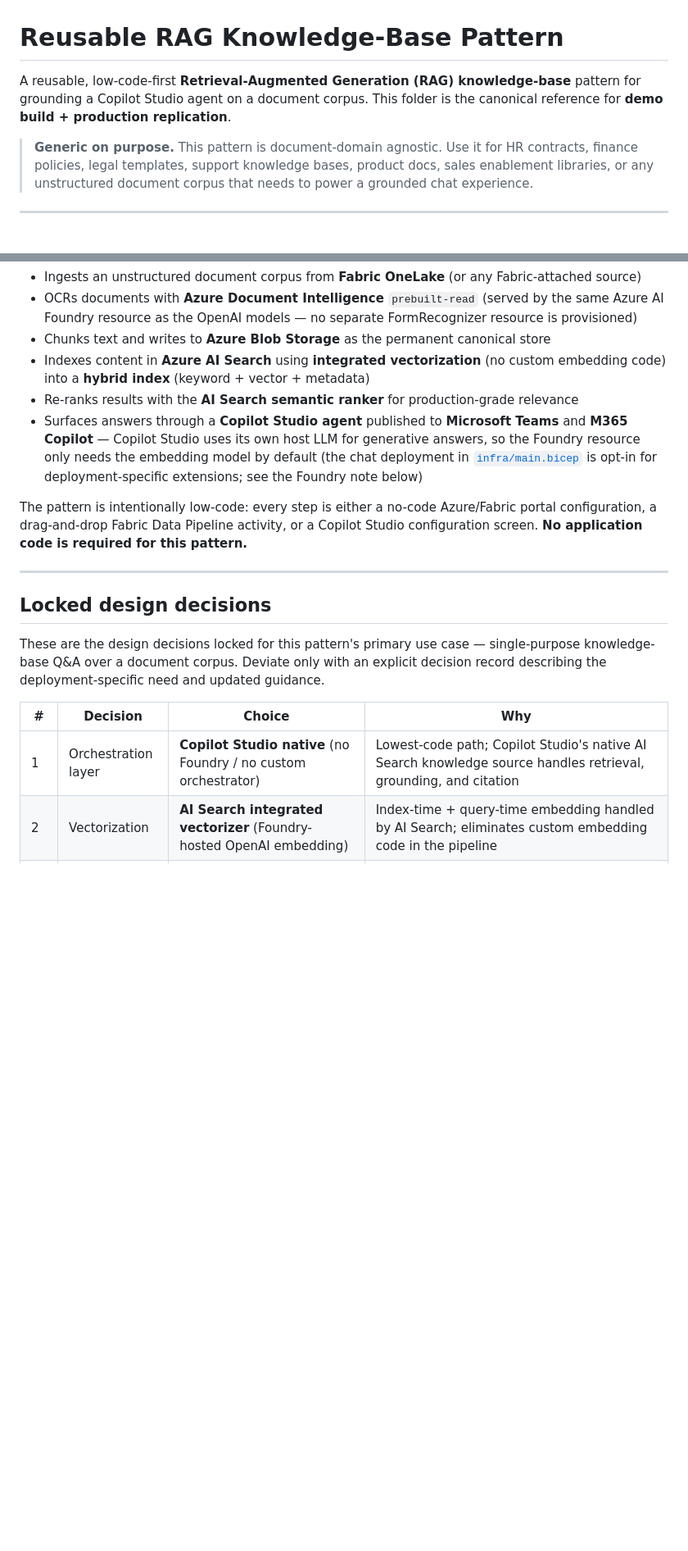
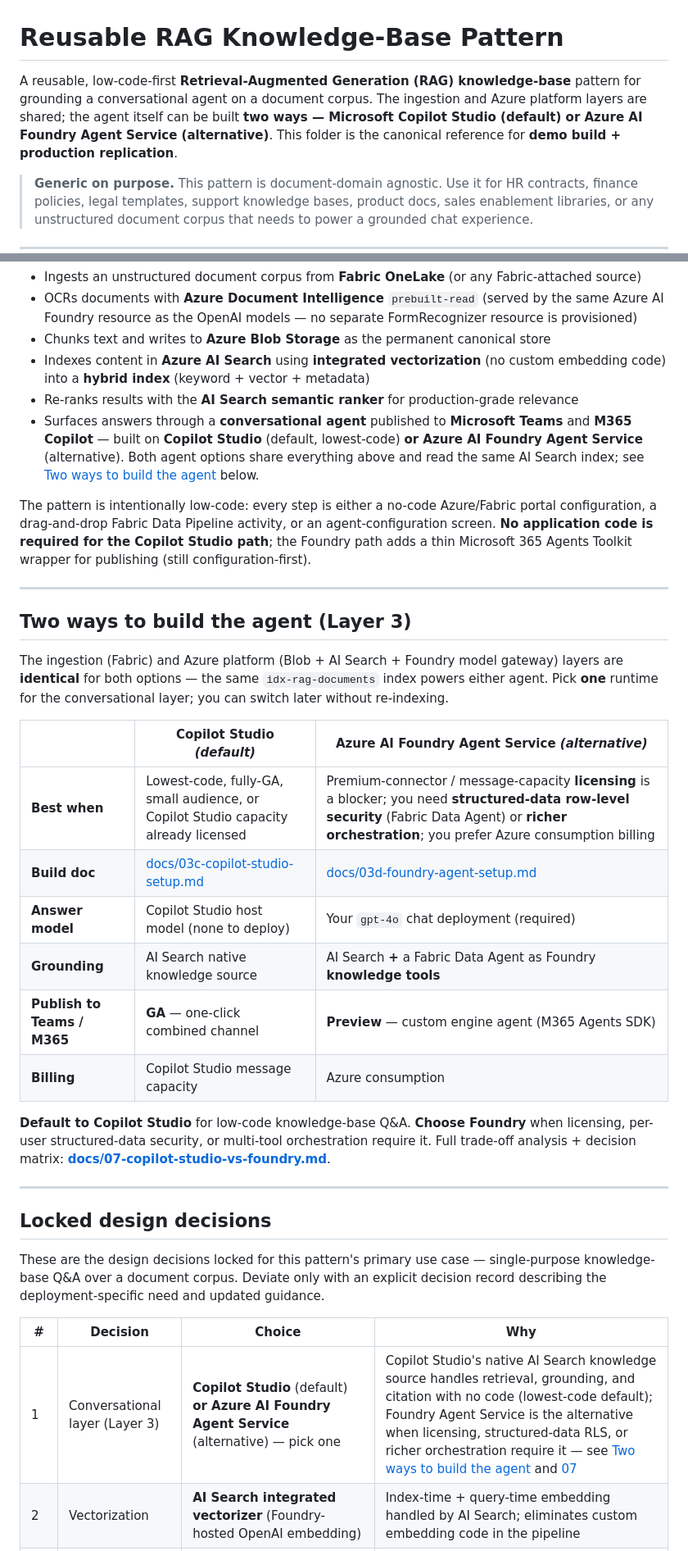
Before and after one commit to chmald/fabric-ai-search-copilot-studio, a Markdown page: README.md, 2 parts joined by grey strips. Shown at 82% size. Rendered like a GitHub page; blank space fills up the shorter version.

```diff
--- a/README.md
+++ b/README.md
@@ -1,6 +1,6 @@
 # Reusable RAG Knowledge-Base Pattern
 
-A reusable, low-code-first **Retrieval-Augmented Generation (RAG) knowledge-base** pattern for grounding a Copilot Studio agent on a document corpus. This folder is the canonical reference for **demo build + production replication**.
+A reusable, low-code-first **Retrieval-Augmented Generation (RAG) knowledge-base** pattern for grounding a conversational agent on a document corpus. The ingestion and Azure platform layers are shared; the agent itself can be built **two ways — Microsoft Copilot Studio (default) or Azure AI Foundry Agent Service (alternative)**. This folder is the canonical reference for **demo build + production replication**.
 
 > **Generic on purpose.** This pattern is document-domain agnostic. Use it for HR contracts, finance policies, legal templates, support knowledge bases, product docs, sales enablement libraries, or any unstructured document corpus that needs to power a grounded chat experience.
 
@@ -15,9 +15,26 @@ A working end-to-end RAG agent that:
 - Chunks text and writes to **Azure Blob Storage** as the permanent canonical store
 - Indexes content in **Azure AI Search** using **integrated vectorization** (no custom embedding code) into a **hybrid index** (keyword + vector + metadata)
 - Re-ranks results with the **AI Search semantic ranker** for production-grade relevance
-- Surfaces answers through a **Copilot Studio agent** published to **Microsoft Teams** and **M365 Copilot** — Copilot Studio uses its own host LLM for generative answers, so the Foundry resource only needs the embedding model by default (the chat deployment in [`infra/main.bicep`](./infra/main.bicep) is opt-in for deployment-specific extensions; see the Foundry note below)
+- Surfaces answers through a **conversational agent** published to **Microsoft Teams** and **M365 Copilot** — built on **Copilot Studio** (default, lowest-code) **or Azure AI Foundry Agent Service** (alternative). Both agent options share everything above and read the same AI Search index; see [Two ways to build the agent](#two-ways-to-build-the-agent-layer-3) below.
 
-The pattern is intentionally low-code: every step is either a no-code Azure/Fabric portal configuration, a drag-and-drop Fabric Data Pipeline activity, or a Copilot Studio configuration screen. **No application code is required for this pattern.**
+The pattern is intentionally low-code: every step is either a no-code Azure/Fabric portal configuration, a drag-and-drop Fabric Data Pipeline activity, or an agent-configuration screen. **No application code is required for the Copilot Studio path**; the Foundry path adds a thin Microsoft 365 Agents Toolkit wrapper for publishing (still configuration-first).
+
+---
+
+## Two ways to build the agent (Layer 3)
+
+The ingestion (Fabric) and Azure platform (Blob + AI Search + Foundry model gateway) layers are **identical** for both options — the same `idx-rag-documents` index powers either agent. Pick **one** runtime for the conversational layer; you can switch later without re-indexing.
+
+| | **Copilot Studio** *(default)* | **Azure AI Foundry Agent Service** *(alternative)* |
+|---|---|---|
+| **Best when** | Lowest-code, fully-GA, small audience, or Copilot Studio capacity already licensed | Premium-connector / message-capacity **licensing** is a blocker; you need **structured-data row-level security** (Fabric Data Agent) or **richer orchestration**; you prefer Azure consumption billing |
+| **Build doc** | [docs/03c-copilot-studio-setup.md](./docs/03c-copilot-studio-setup.md) | [docs/03d-foundry-agent-setup.md](./docs/03d-foundry-agent-setup.md) |
+| **Answer model** | Copilot Studio host model (none to deploy) | Your `gpt-4o` chat deployment (required) |
+| **Grounding** | AI Search native knowledge source | AI Search **+** a Fabric Data Agent as Foundry **knowledge tools** |
+| **Publish to Teams / M365** | **GA** — one-click combined channel | **Preview** — custom engine agent (M365 Agents SDK) |
+| **Billing** | Copilot Studio message capacity | Azure consumption |
+
+**Default to Copilot Studio** for low-code knowledge-base Q&A. **Choose Foundry** when licensing, per-user structured-data security, or multi-tool orchestration require it. Full trade-off analysis + decision matrix: **[docs/07-copilot-studio-vs-foundry.md](./docs/07-copilot-studio-vs-foundry.md)**.
 
 ---
 
@@ -27,7 +44,7 @@ These are the design decisions locked for this pattern's primary use case — si
 
 | # | Decision | Choice | Why |
 |---|---|---|---|
-| 1 | Orchestration layer | **Copilot Studio native** (no Foundry / no custom orchestrator) | Lowest-code path; Copilot Studio's native AI Search knowledge source handles retrieval, grounding, and citation |
+| 1 | Conversational layer (Layer 3) | **Copilot Studio** (default) **or Azure AI Foundry Agent Service** (alternative) — pick one | Copilot Studio's native AI Search knowledge source handles retrieval, grounding, and citation with no code (lowest-code default); Foundry Agent Service is the alternative when licensing, structured-data RLS, or richer orchestration require it — see [Two ways to build the agent](#two-ways-to-build-the-agent-layer-3) and [07](./docs/07-copilot-studio-vs-foundry.md) |
 | 2 | Vectorization | **AI Search integrated vectorizer** (Foundry-hosted OpenAI embedding) | Index-time + query-time embedding handled by AI Search; eliminates custom embedding code in the pipeline |
 | 3 | Index type | **Hybrid** (BM25 keyword + vector) | Hybrid retrieval consistently beats vector-only on factual / exact-match queries (IDs, dates, names, dollar amounts) |
 | 4 | Semantic ranker | **Enabled** | Second-stage re-ranker delivers 25–50 % relevance lift on Q&A workloads; required for production-grade citation quality |
```
Also changed, not shown: .github/agents/rag-troubleshooter.agent.md (deleted, +0 -143 lines), docs/03d-foundry-agent-setup.md (+23 -1 lines).
